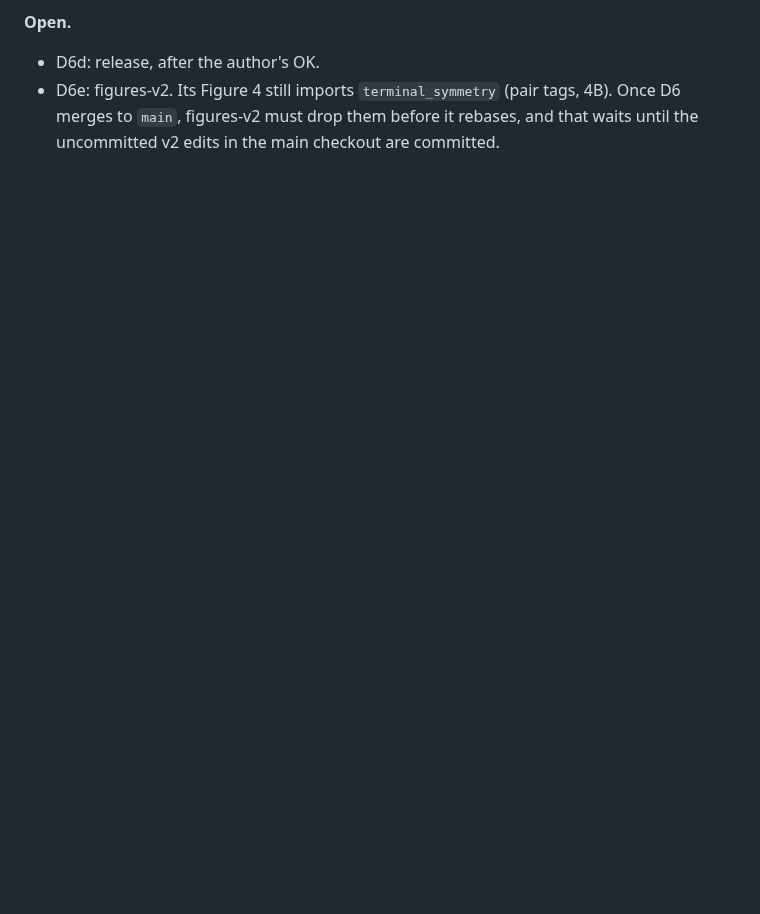
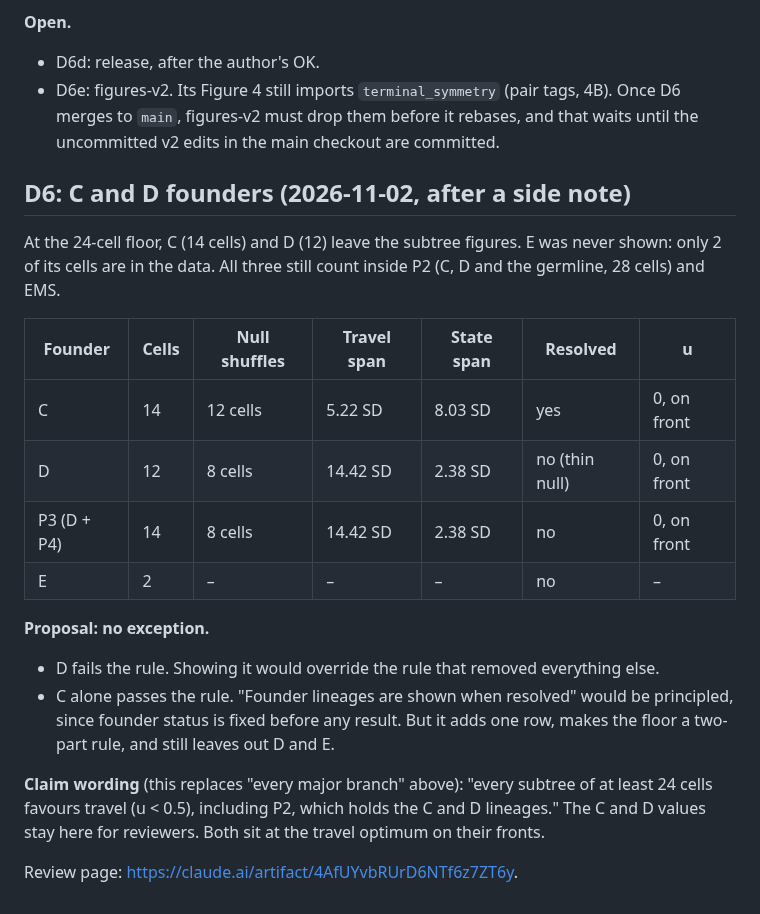
Before and after one commit to IcyFermion/embryogenesis, a Markdown page: plans/track_d_subtree_symmetry.md, the part around the change. Drawn GitHub-style; blank space fills up the shorter version.

Commit message:
Record D6 C/D founder check: C resolved, D not; word the claim around the shown subtrees and P2
Co-Authored-By: Claude Opus 5.5 <noreply@anthropic.com>

```diff
--- a/plans/track_d_subtree_symmetry.md
+++ b/plans/track_d_subtree_symmetry.md
@@ -1935,3 +1935,31 @@ the record is the same as a build from the checkout.
   4B). Once D6 merges to `main`, figures-v2 must drop them before it rebases,
   and that waits until the uncommitted v2 edits in the main checkout are
   committed.
+
+## D6: C and D founders (2026-11-02, after a side note)
+
+At the 24-cell floor, C (14 cells) and D (12) leave the subtree figures. E was
+never shown: only 2 of its cells are in the data. All three still count inside
+P2 (C, D and the germline, 28 cells) and EMS.
+
+| Founder | Cells | Null shuffles | Travel span | State span | Resolved | u |
+|---|---|---|---|---|---|---|
+| C | 14 | 12 cells | 5.22 SD | 8.03 SD | yes | 0, on front |
+| D | 12 | 8 cells | 14.42 SD | 2.38 SD | no (thin null) | 0, on front |
+| P3 (D + P4) | 14 | 8 cells | 14.42 SD | 2.38 SD | no | 0, on front |
+| E | 2 | – | – | – | no | – |
+
+**Proposal: no exception.**
+- D fails the rule. Showing it would override the rule that removed
+  everything else.
+- C alone passes the rule. "Founder lineages are shown when resolved" would
+  be principled, since founder status is fixed before any result. But it
+  adds one row, makes the floor a two-part rule, and still leaves out D and
+  E.
+
+**Claim wording** (this replaces "every major branch" above): "every subtree
+of at least 24 cells favours travel (u < 0.5), including P2, which holds the
+C and D lineages." The C and D values stay here for reviewers. Both sit at
+the travel optimum on their fronts.
+
+Review page: https://claude.ai/artifact/4AfUYvbRUrD6NTf6z7ZT6y.
```
